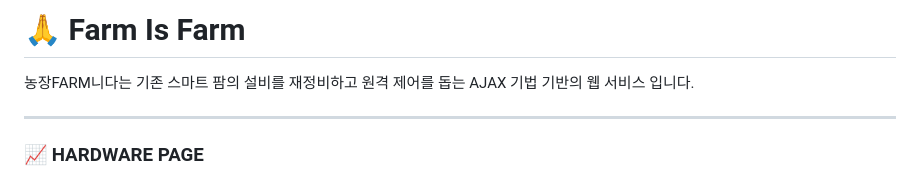
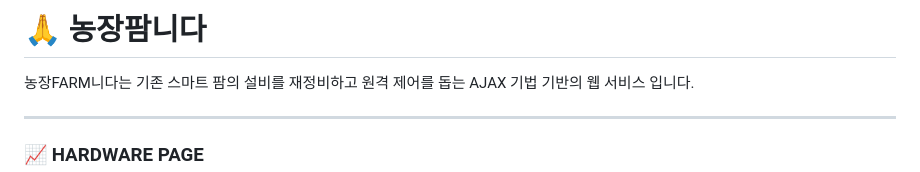
Before and after one commit to monune/Farm-is-farm, a Markdown page: README.md, the part around the change. Rendered like a GitHub page.

```diff
--- a/README.md
+++ b/README.md
@@ -1,4 +1,4 @@
-# 🙏 Farm Is Farm
+# 🙏 농장팜니다
 
 농장FARM니다는 기존 스마트 팜의 설비를 재정비하고 원격 제어를 돕는 AJAX 기법 기반의 웹 서비스 입니다.
 
```
